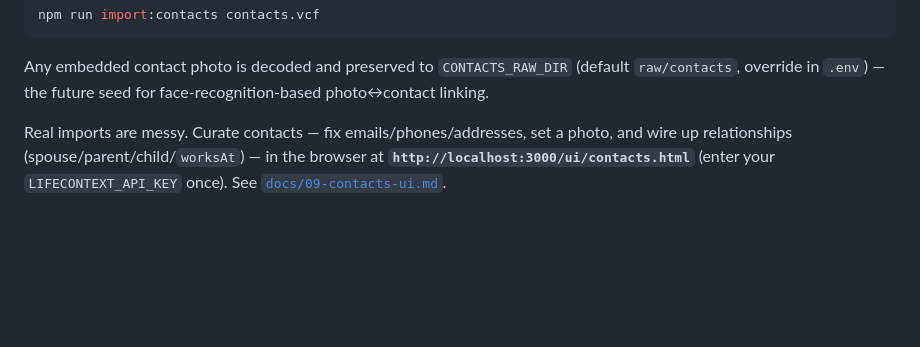
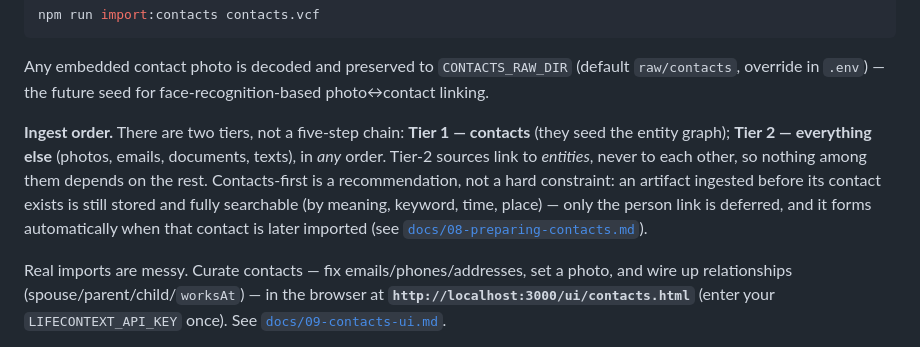
Before and after one commit to MSIH/openbrainlocal, a Markdown page: README.md, the part around the change. Drawn GitHub-style; blank space fills up the shorter version.

````diff
--- a/README.md
+++ b/README.md
@@ -57,6 +57,8 @@ npm run import:contacts contacts.vcf
 ```
 
 Any embedded contact photo is decoded and preserved to `CONTACTS_RAW_DIR` (default `raw/contacts`, override in `.env`) — the future seed for face-recognition-based photo↔contact linking.
+
+**Ingest order.** There are two tiers, not a five-step chain: **Tier 1 — contacts** (they seed the entity graph); **Tier 2 — everything else** (photos, emails, documents, texts), in *any* order. Tier-2 sources link to *entities*, never to each other, so nothing among them depends on the rest. Contacts-first is a recommendation, not a hard constraint: an artifact ingested before its contact exists is still stored and fully searchable (by meaning, keyword, time, place) — only the person link is deferred, and it forms automatically when that contact is later imported (see [`docs/08-preparing-contacts.md`](docs/08-preparing-contacts.md#ingest-order--what-happens-on-a-no-match)).
 
 Real imports are messy. Curate contacts — fix emails/phones/addresses, set a photo, and wire up relationships (spouse/parent/child/`worksAt`) — in the browser at **`http://localhost:3000/ui/contacts.html`** (enter your `LIFECONTEXT_API_KEY` once). See [`docs/09-contacts-ui.md`](docs/09-contacts-ui.md).
 
````
Also changed, not shown: docs/08-preparing-contacts.md (+16 -1 lines).
